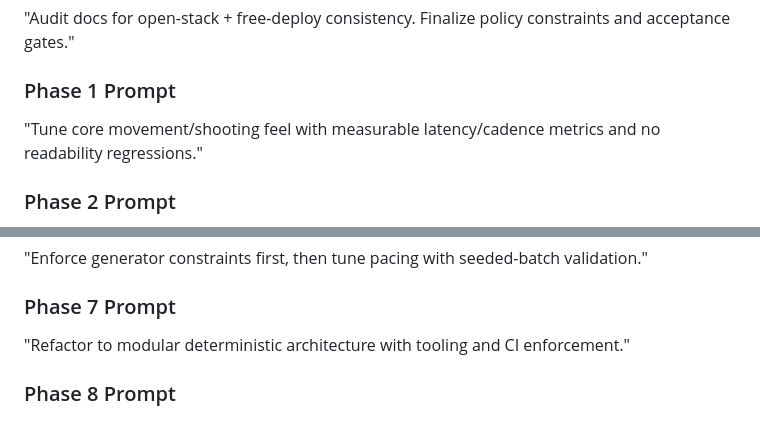
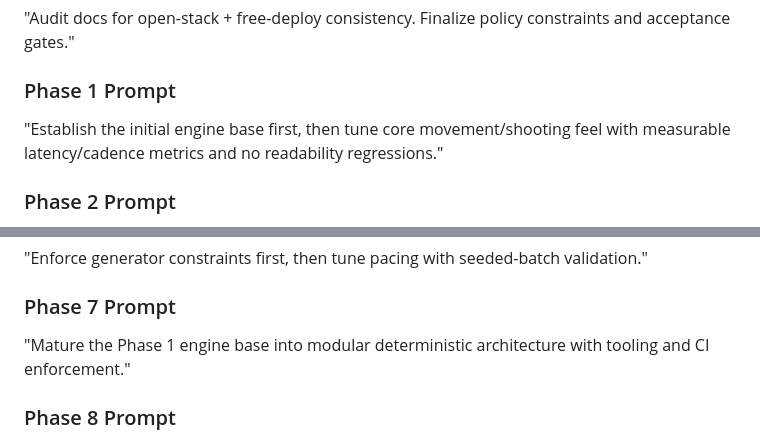
Before and after one commit to TheAnarchoX/Vessel, a Markdown page: AGENTS.md, 2 parts joined by grey strips. Rendered like a GitHub page.

```diff
--- a/AGENTS.md
+++ b/AGENTS.md
@@ -58,7 +58,7 @@ This file provides repository-specific execution guidance for human/AI agents wo
 "Audit docs for open-stack + free-deploy consistency. Finalize policy constraints and acceptance gates."
 
 ### Phase 1 Prompt
-"Tune core movement/shooting feel with measurable latency/cadence metrics and no readability regressions."
+"Establish the initial engine base first, then tune core movement/shooting feel with measurable latency/cadence metrics and no readability regressions."
 
 ### Phase 2 Prompt
 "Implement enemy telegraphs and encounter composition contracts; verify with AI debug overlays."
@@ -76,7 +76,7 @@ This file provides repository-specific execution guidance for human/AI agents wo
 "Enforce generator constraints first, then tune pacing with seeded-batch validation."
 
 ### Phase 7 Prompt
-"Refactor to modular deterministic architecture with tooling and CI enforcement."
+"Mature the Phase 1 engine base into modular deterministic architecture with tooling and CI enforcement."
 
 ### Phase 8 Prompt
 "Profile-first optimization: stabilize frame pacing, eliminate hot-loop allocations, improve observability."
```
Also changed, not shown: PLAN.md (+5 -4 lines).
